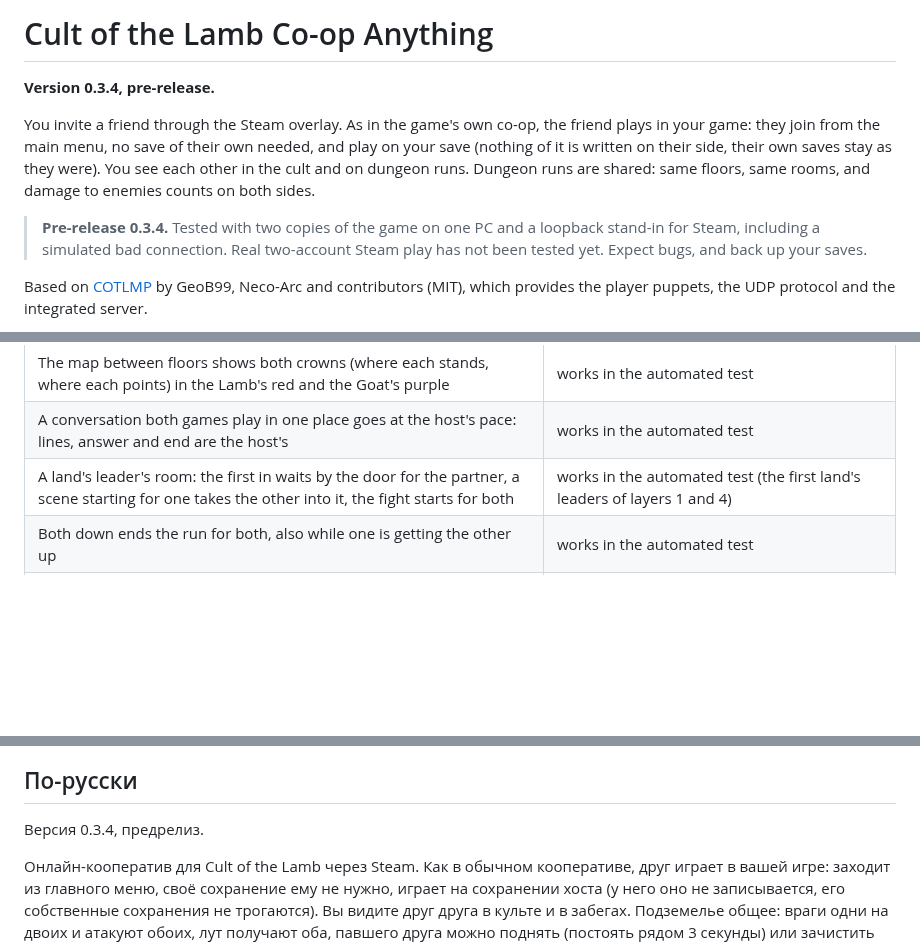
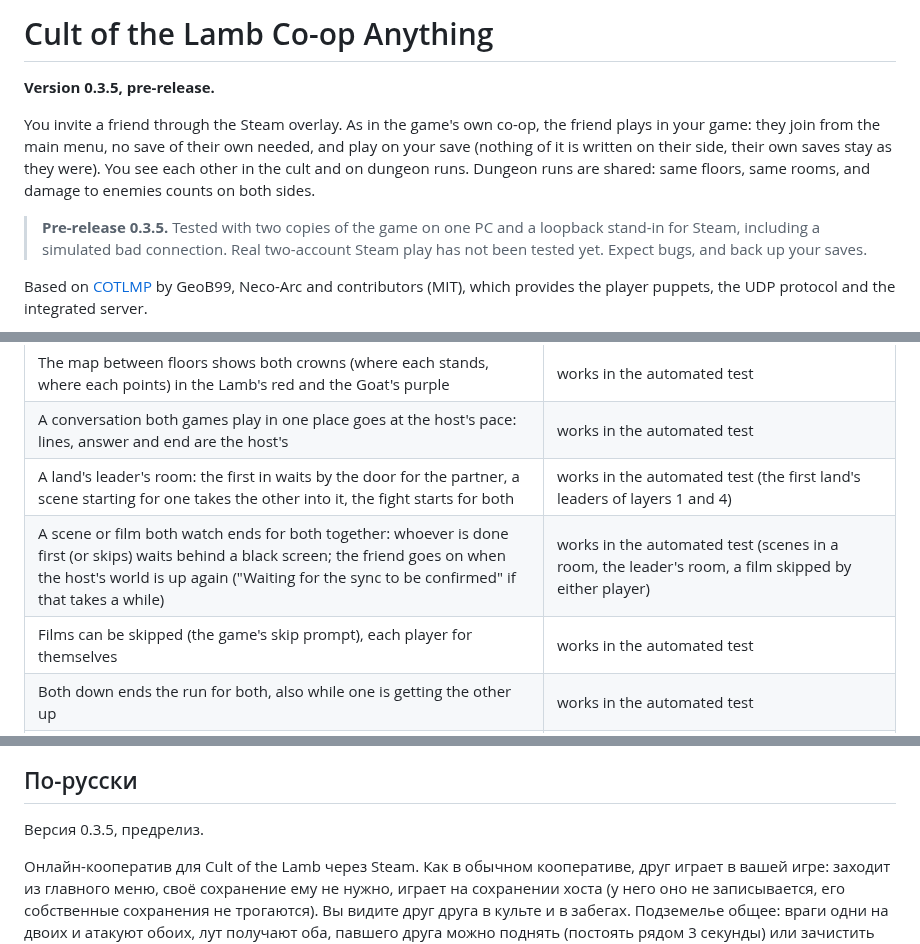
Before and after one commit to XDinka/cult_of_the_lamb_co-op_anything, a Markdown page: README.md, 3 parts joined by grey strips. Drawn GitHub-style; blank space fills up the shorter version.

```diff
--- a/README.md
+++ b/README.md
@@ -15,7 +15,7 @@
 
 # Cult of the Lamb Co-op Anything
 
-**Version 0.3.4, pre-release.**
+**Version 0.3.5, pre-release.**
 
 You invite a friend through the Steam overlay. As in the game's own co-op, the friend plays in your
 game: they join from the main menu, no save of their own needed, and play on your save (nothing of it
@@ -23,7 +23,7 @@ is written on their side, their own saves stay as they were). You see each other
 dungeon runs. Dungeon runs are shared: same floors, same rooms, and
 damage to enemies counts on both sides.
 
-> **Pre-release 0.3.4.** Tested with two copies of the game on one PC and a loopback stand-in for
+> **Pre-release 0.3.5.** Tested with two copies of the game on one PC and a loopback stand-in for
 > Steam, including a simulated bad connection. Real two-account Steam play has not been tested yet.
 > Expect bugs, and back up your saves.
 
@@ -103,6 +103,8 @@ invite). You stand in the lobby until the host presses Play. You play as the Goa
 | The map between floors shows both crowns (where each stands, where each points) in the Lamb's red and the Goat's purple | works in the automated test |
 | A conversation both games play in one place goes at the host's pace: lines, answer and end are the host's | works in the automated test |
 | A land's leader's room: the first in waits by the door for the partner, a scene starting for one takes the other into it, the fight starts for both | works in the automated test (the first land's leaders of layers 1 and 4) |
+| A scene or film both watch ends for both together: whoever is done first (or skips) waits behind a black screen; the friend goes on when the host's world is up again ("Waiting for the sync to be confirmed" if that takes a while) | works in the automated test (scenes in a room, the leader's room, a film skipped by either player) |
+| Films can be skipped (the game's skip prompt), each player for themselves | works in the automated test |
 | Both down ends the run for both, also while one is getting the other up | works in the automated test |
 | A newcomer at the gate is recruited once: the other player's copy waits, then goes | works in the automated test |
 | What the partner breaks drops its loot on your screen too, flying to the partner | works in the automated test (trees, rocks, grass) |
@@ -133,7 +135,7 @@ invite). You stand in the lobby until the host presses Play. You play as the Goa
 
 ## По-русски
 
-Версия 0.3.4, предрелиз.
+Версия 0.3.5, предрелиз.
 
 Онлайн-кооператив для Cult of the Lamb через Steam. Как в обычном кооперативе, друг играет в вашей
 игре: заходит из главного меню, своё сохранение ему не нужно, играет на сохранении хоста (у него оно
```
Also changed, not shown: other parts of README.md (+1 -1 lines), CHANGELOG.md (+37 -0 lines), Media/changelog/0.3.5-partner-watching.png (added), Media/changelog/0.3.5-skip-wait.png (added), Media/changelog/0.3.5-sync-wait.png (added), 12 other files.
